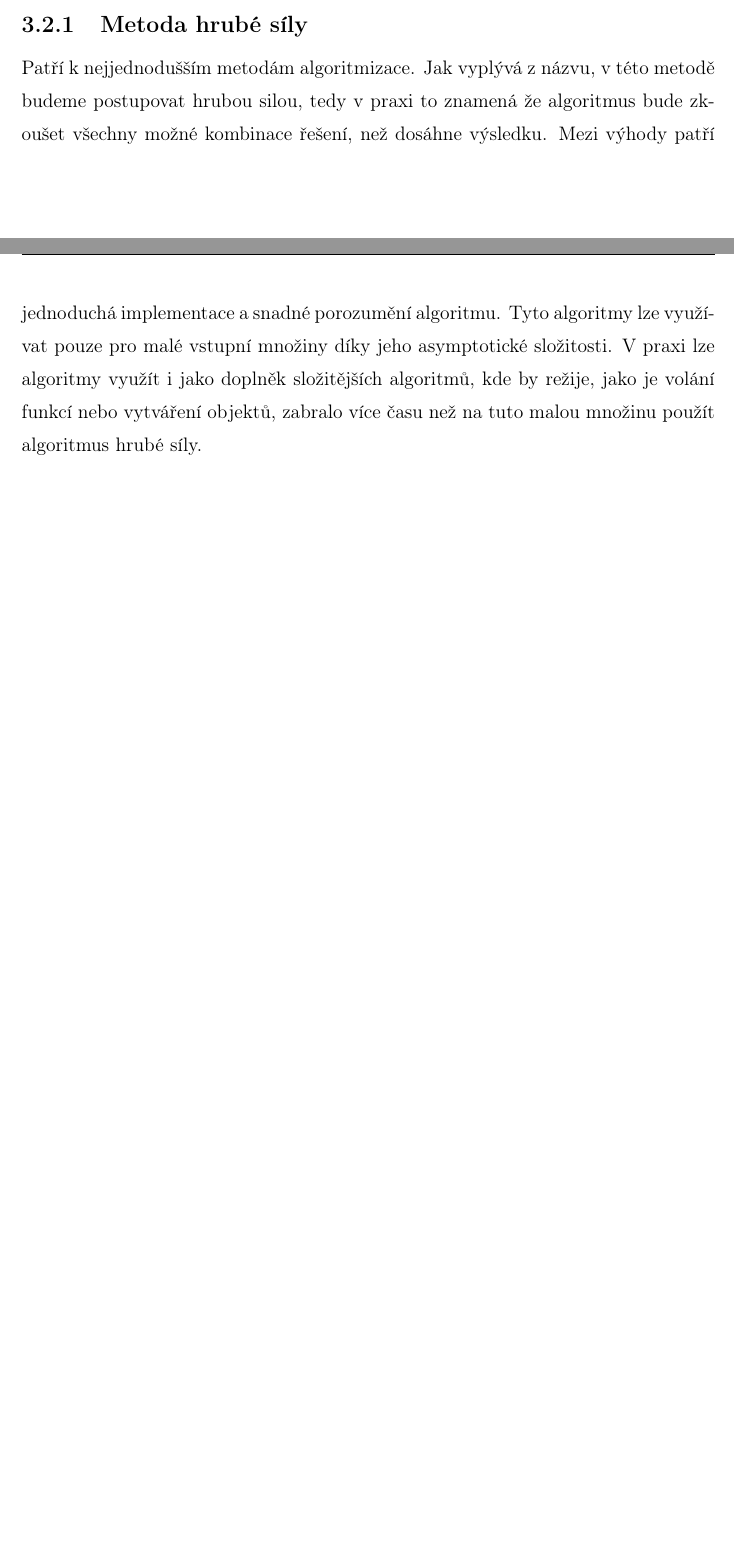
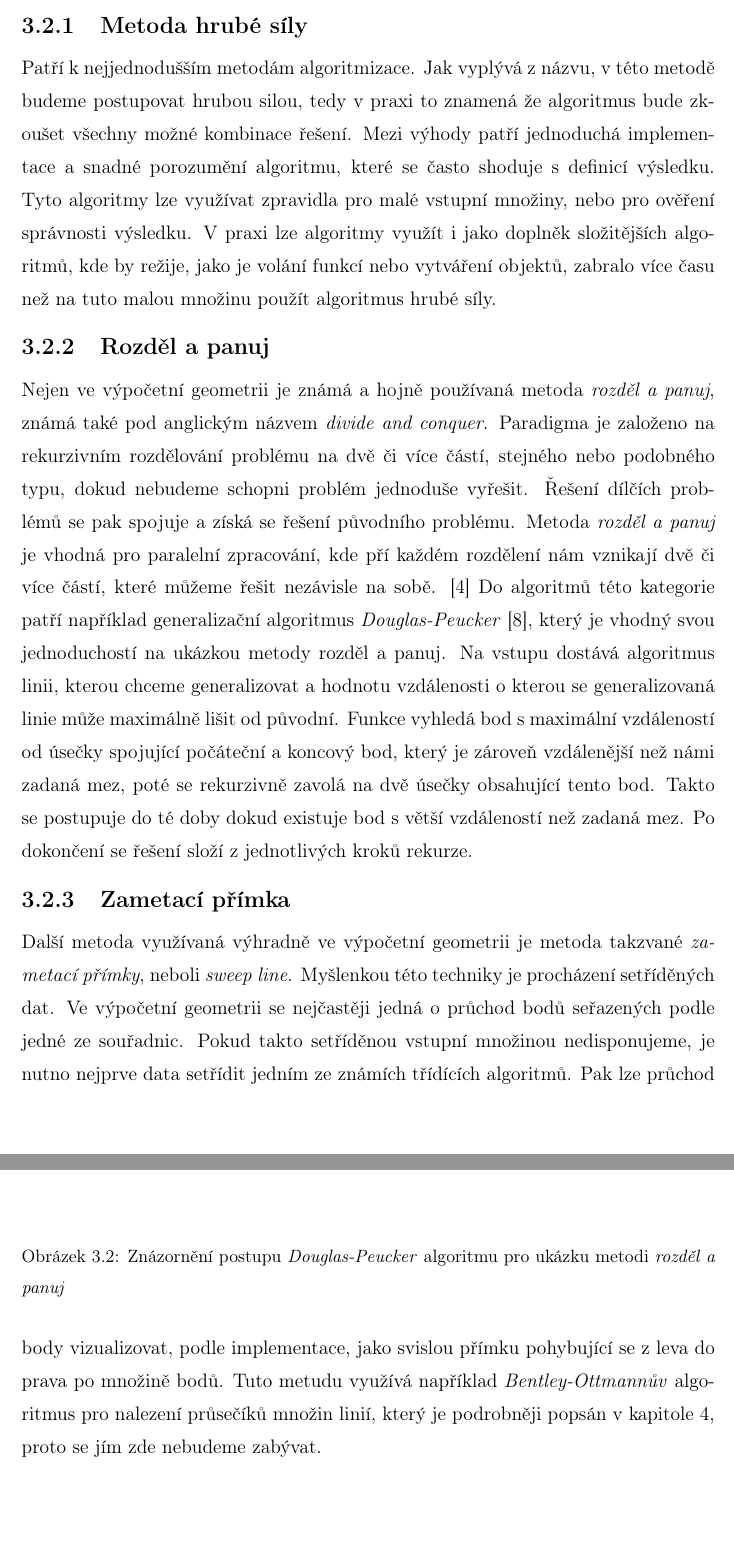
Before and after one commit to ctu-geoforall-lab-projects/dp-klemsa-2020, a LaTeX thesis (text/tomas-klemsa-dp-2020.tex, which reads text/3-kapitola.tex): two parts of pages 10 and 11 of 23 before the commit and two parts of pages 11 and 12 of 25 after it, joined at a grey line, cut so that both start at the same text, the shorter picture padded with empty space. Compiled offline with pdfLaTeX.

Commit message:
Doplneni kapitoly 3.

```diff
--- a/text/3-kapitola.tex
+++ b/text/3-kapitola.tex
@@ -38,3 +39,8 @@
 
 \subsection{Metoda hrubé síly}
-	Patří k nejjednodušším metodám algoritmizace. Jak vyplývá z názvu, v této metodě budeme postupovat hrubou silou, tedy v praxi to znamená že algoritmus bude zkoušet všechny možné kombinace řešení, než dosáhne výsledku. Mezi výhody patří jednoduchá implementace a snadné porozumění algoritmu. Tyto algoritmy lze využívat pouze pro malé vstupní množiny díky jeho asymptotické složitosti. V praxi lze algoritmy využít i jako doplněk složitějších algoritmů, kde by režije, jako je volání funkcí nebo vytváření objektů, zabralo více času než na tuto malou množinu použít algoritmus hrubé síly.
+	Patří k nejjednodušším metodám algoritmizace. Jak vyplývá z názvu, v této metodě budeme postupovat hrubou silou, tedy v praxi to znamená že algoritmus bude zkoušet všechny možné kombinace řešení. Mezi výhody patří jednoduchá implementace a snadné porozumění algoritmu, které se často shoduje s definicí výsledku. Tyto algoritmy lze využívat zpravidla pro malé vstupní množiny, nebo pro ověření správnosti výsledku. V praxi lze algoritmy využít i jako doplněk složitějších algoritmů, kde by režije, jako je volání funkcí nebo vytváření objektů, zabralo více času než na tuto malou množinu použít algoritmus hrubé síly.
+
+\subsection{Rozděl a panuj}
+	Nejen ve výpočetní geometrii je známá a hojně používaná metoda \textit{rozděl a panuj}, známá také pod anglickým názvem \textit{divide and conquer}. Paradigma je založeno na rekurzivním rozdělování problému na dvě či více částí, stejného nebo podobného typu, dokud nebudeme schopni problém jednoduše vyřešit. Řešení dílčích problémů se pak spojuje a získá se řešení původního problému. Metoda \textit{rozděl a panuj} je vhodná pro paralelní zpracování, kde pří každém rozdělení nám vznikají dvě či více částí, které můžeme řešit nezávisle na sobě. \cite{frigo1999cache}
+	Do algoritmů této kategorie patří například generalizační algoritmus \textit{Douglas-Peucker} \cite{van1997algorithmic}, který je vhodný svou jednoduchostí na ukázkou metody rozděl a panuj.
+	Na vstupu dostává algoritmus linii, kterou chceme generalizovat a hodnotu vzdálenosti o kterou se generalizovaná linie může maximálně lišit od původní. Funkce vyhledá bod s maximální vzdáleností od úsečky spojující počáteční a koncový bod, který je zároveň vzdálenější než námi zadaná mez, poté se rekurzivně zavolá na dvě úsečky obsahující tento bod. Takto se postupuje do té doby dokud existuje bod s větší vzdáleností než zadaná mez. Po dokončení se řešení složí z jednotlivých  kroků rekurze.
@@ -40,0 +58,15 @@
+\begin{subfigure}{0.5\textwidth}
+  \includegraphics[width=\linewidth]{./pictures/3/douglas-peucker_3.pdf}
+  \label{fig:3-douglas-peucker_3}
+\end{subfigure}\hfil % <-- added
+\begin{subfigure}{0.5\textwidth}
+  \includegraphics[width=\linewidth]{./pictures/3/douglas-peucker_4.pdf}
+  \label{fig:3-douglas-peucker_4}
+\end{subfigure}\hfil % <-- added
+\caption{Znázornění postupu \textit{Douglas-Peucker} algoritmu pro ukázku metodi \textit{rozděl a panuj}}
+\end{figure}
+
+
+\subsection{Zametací přímka}
+	Další metoda využívaná výhradně ve výpočetní geometrii je metoda takzvané \textit{zametací přímky}, neboli \textit{sweep line}. Myšlenkou této techniky je procházení setříděných dat. Ve výpočetní geometrii se nejčastěji jedná o průchod bodů seřazených podle jedné ze souřadnic. Pokud takto setříděnou vstupní množinou nedisponujeme, je nutno nejprve data setřídit jedním ze známích třídících algoritmů. Pak lze průchod body vizualizovat, podle implementace, jako svislou přímku pohybující se z leva do prava po množině bodů.
+	Tuto metudu využívá například \textit{Bentley-Ottmannův} algoritmus pro nalezení průsečíků množin linií, který je podrobněji popsán v kapitole \ref{chap:reserzepouzivanychalgoritmu}, proto se jím zde nebudeme zabývat.
```
Also changed, not shown: text/4-kapitola.tex (+1 -0 lines), text/literatura.bib (+18 -0 lines), text/pictures/3/douglas-peucker_1.pdf (added), text/pictures/3/douglas-peucker_2.pdf (added), text/pictures/3/douglas-peucker_3.pdf (added), text/pictures/3/douglas-peucker_4.pdf (added), text/pictures/3/svg/svg/douglas-peucker.svg (added), text/3-kapitola.tex (33 more changed lines).
